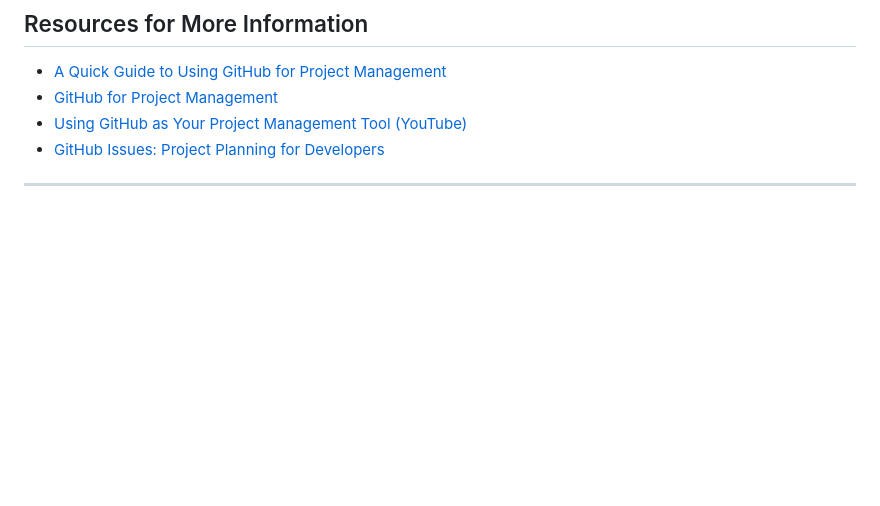
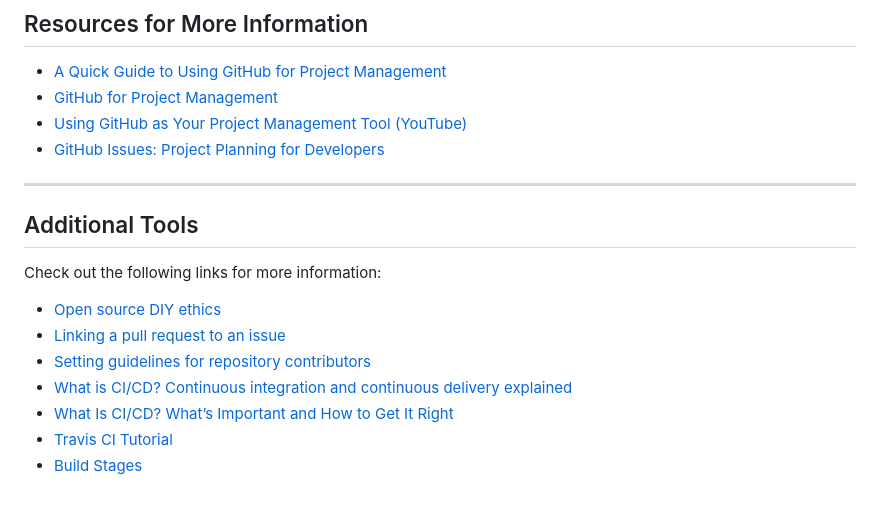
Before and after one commit to Devkkaran/git-lerning-coursera, a Markdown page: README.md, the part around the change. Drawn GitHub-style; blank space fills up the shorter version.

Commit message:
add extra text in README>md

```diff
--- a/README.md
+++ b/README.md
@@ -613,3 +613,14 @@ GitHub supports automation to update issues/projects automatically as changes oc
 - [GitHub Issues: Project Planning for Developers](https://github.com/features/issues)
 
 ---
+
+## Additional Tools
+Check out the following links for more information:
+
+- [Open source DIY ethics](https://www.arp242.net/diy.html)
+- [Linking a pull request to an issue](https://docs.github.com/en/issues/tracking-your-work-with-issues/linking-a-pull-request-to-an-issue)
+- [Setting guidelines for repository contributors](https://docs.github.com/en/communities/setting-up-your-project-for-healthy-contributions/setting-guidelines-for-repository-contributors)
+- [What is CI/CD? Continuous integration and continuous delivery explained](https://www.infoworld.com/article/2269266/what-is-cicd-continuous-integration-and-continuous-delivery-explained.html)
+- [What Is CI/CD? What’s Important and How to Get It Right](https://stackify.com/what-is-cicd-whats-important-and-how-to-get-it-right/)
+- [Travis CI Tutorial](https://docs.travis-ci.com/user/tutorial/)
+- [Build Stages](https://docs.travis-ci.com/user/build-stages/)
```
